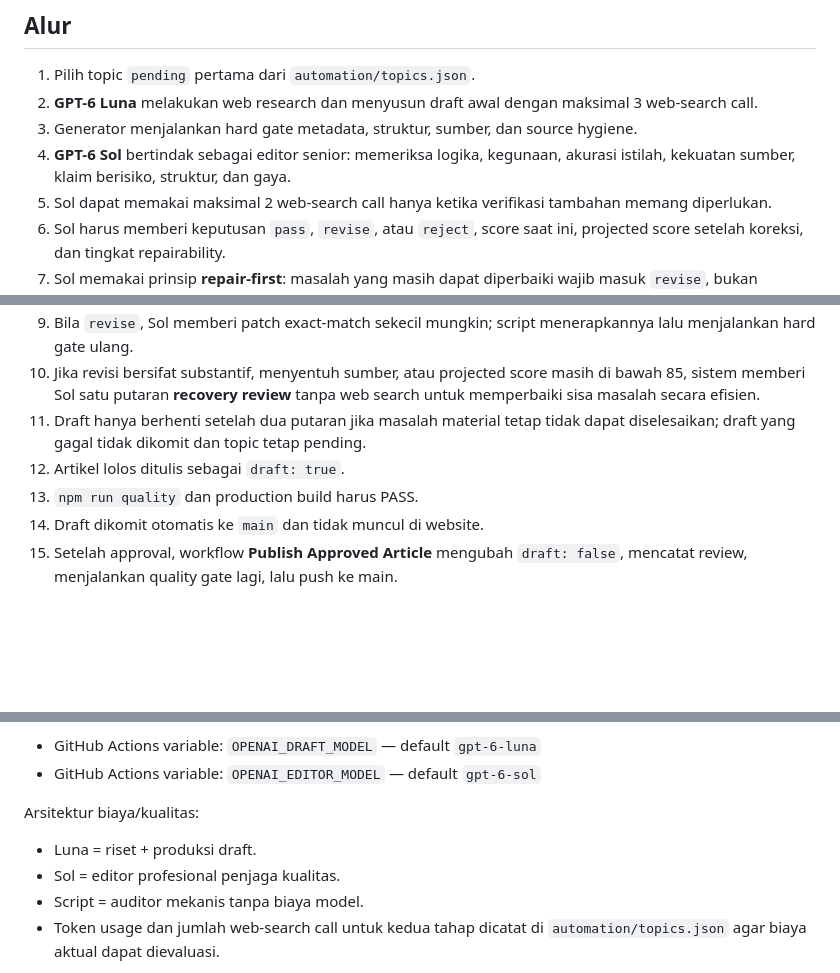
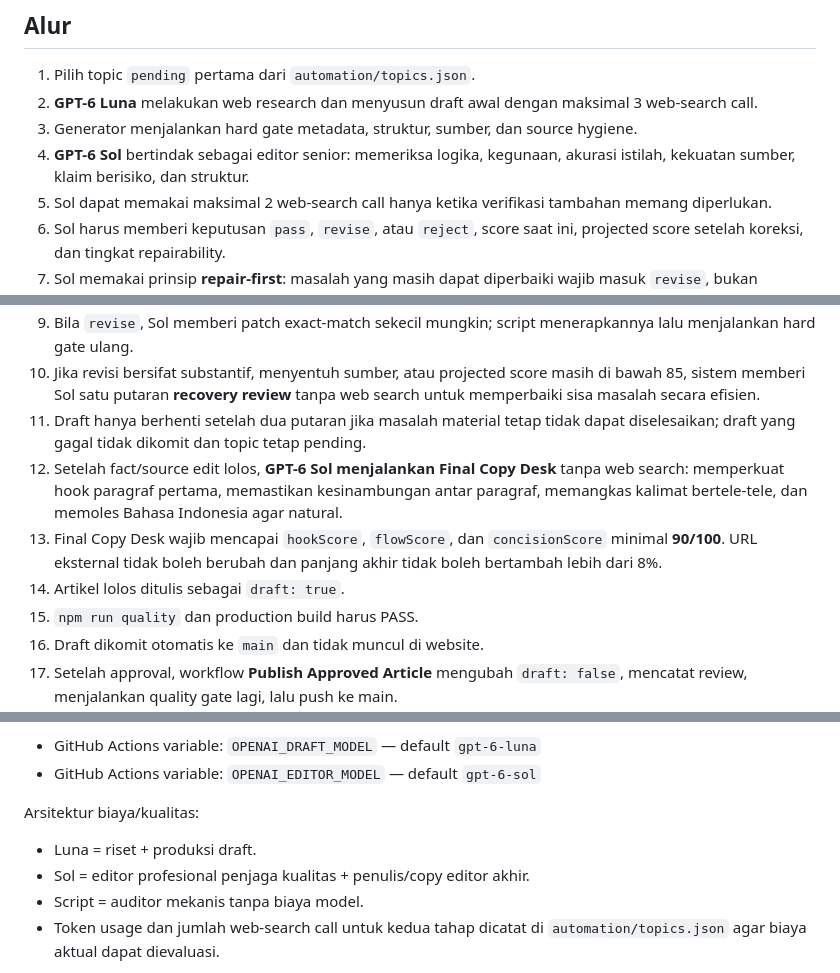
Before and after one commit to santrinasionalisid-stack/teknopraktis, a Markdown page: docs/automation/AUTOMATION_PUBLISHING_V1.md, 3 parts joined by grey strips. Rendered like a GitHub page; blank space fills up the shorter version.

Commit message:
docs: define Sol final professional copy desk

```diff
--- a/docs/automation/AUTOMATION_PUBLISHING_V1.md
+++ b/docs/automation/AUTOMATION_PUBLISHING_V1.md
@@ -21,7 +21,7 @@ Cron GitHub Actions disimpan dalam UTC: `15 2 * * 1,3,5`.
 1. Pilih topic `pending` pertama dari `automation/topics.json`.
 2. **GPT-6 Luna** melakukan web research dan menyusun draft awal dengan maksimal 3 web-search call.
 3. Generator menjalankan hard gate metadata, struktur, sumber, dan source hygiene.
-4. **GPT-6 Sol** bertindak sebagai editor senior: memeriksa logika, kegunaan, akurasi istilah, kekuatan sumber, klaim berisiko, struktur, dan gaya.
+4. **GPT-6 Sol** bertindak sebagai editor senior: memeriksa logika, kegunaan, akurasi istilah, kekuatan sumber, klaim berisiko, dan struktur.
 5. Sol dapat memakai maksimal 2 web-search call hanya ketika verifikasi tambahan memang diperlukan.
 6. Sol harus memberi keputusan `pass`, `revise`, atau `reject`, score saat ini, projected score setelah koreksi, dan tingkat repairability.
 7. Sol memakai prinsip **repair-first**: masalah yang masih dapat diperbaiki wajib masuk `revise`, bukan langsung `reject`.
@@ -29,7 +29,9 @@ Cron GitHub Actions disimpan dalam UTC: `15 2 * * 1,3,5`.
 9. Bila `revise`, Sol memberi patch exact-match sekecil mungkin; script menerapkannya lalu menjalankan hard gate ulang.
 10. Jika revisi bersifat substantif, menyentuh sumber, atau projected score masih di bawah 85, sistem memberi Sol satu putaran **recovery review** tanpa web search untuk memperbaiki sisa masalah secara efisien.
 11. Draft hanya berhenti setelah dua putaran jika masalah material tetap tidak dapat diselesaikan; draft yang gagal tidak dikomit dan topic tetap pending.
-12. Artikel lolos ditulis sebagai `draft: true`.
+12. Setelah fact/source edit lolos, **GPT-6 Sol menjalankan Final Copy Desk** tanpa web search: memperkuat hook paragraf pertama, memastikan kesinambungan antar paragraf, memangkas kalimat bertele-tele, dan memoles Bahasa Indonesia agar natural.
+13. Final Copy Desk wajib mencapai `hookScore`, `flowScore`, dan `concisionScore` minimal **90/100**. URL eksternal tidak boleh berubah dan panjang akhir tidak boleh bertambah lebih dari 8%.
+14. Artikel lolos ditulis sebagai `draft: true`.
 10. `npm run quality` dan production build harus PASS.
 11. Draft dikomit otomatis ke `main` dan tidak muncul di website.
 12. Setelah approval, workflow **Publish Approved Article** mengubah `draft: false`, mencatat review, menjalankan quality gate lagi, lalu push ke main.
@@ -46,7 +48,7 @@ Opsional:
 
 Arsitektur biaya/kualitas:
 - Luna = riset + produksi draft.
-- Sol = editor profesional penjaga kualitas.
+- Sol = editor profesional penjaga kualitas + penulis/copy editor akhir.
 - Script = auditor mekanis tanpa biaya model.
 - Token usage dan jumlah web-search call untuk kedua tahap dicatat di `automation/topics.json` agar biaya aktual dapat dievaluasi.
 
```
Also changed, not shown: other parts of docs/automation/AUTOMATION_PUBLISHING_V1.md (+2 -0 lines).
